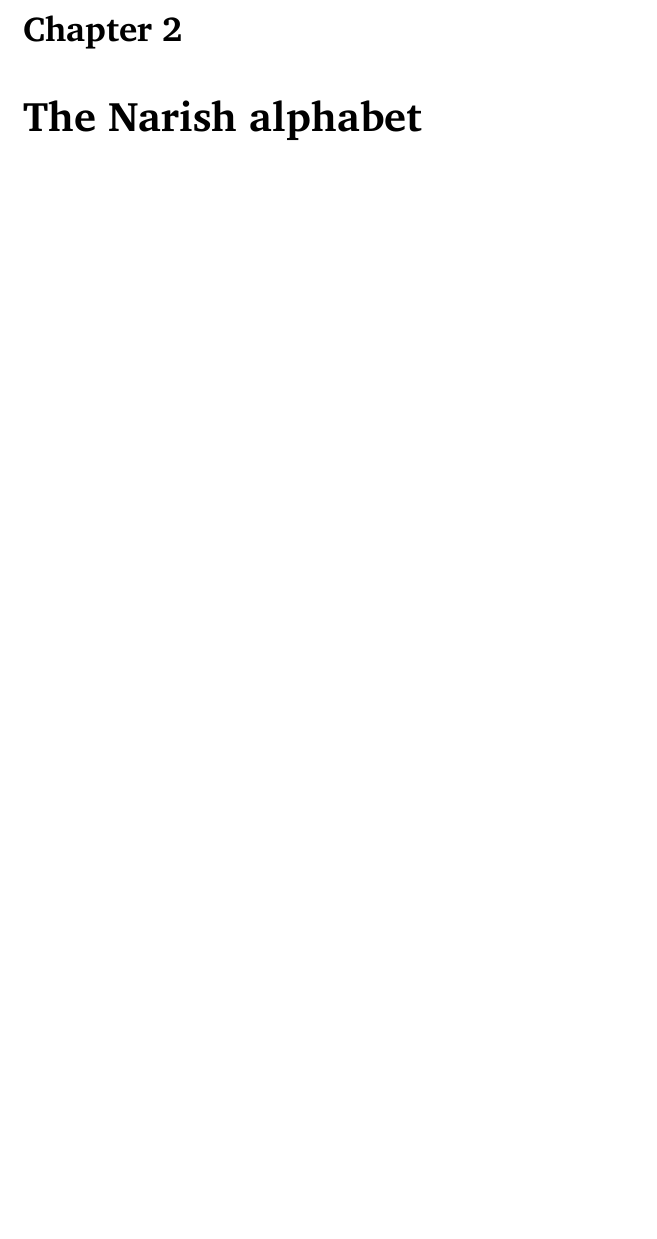
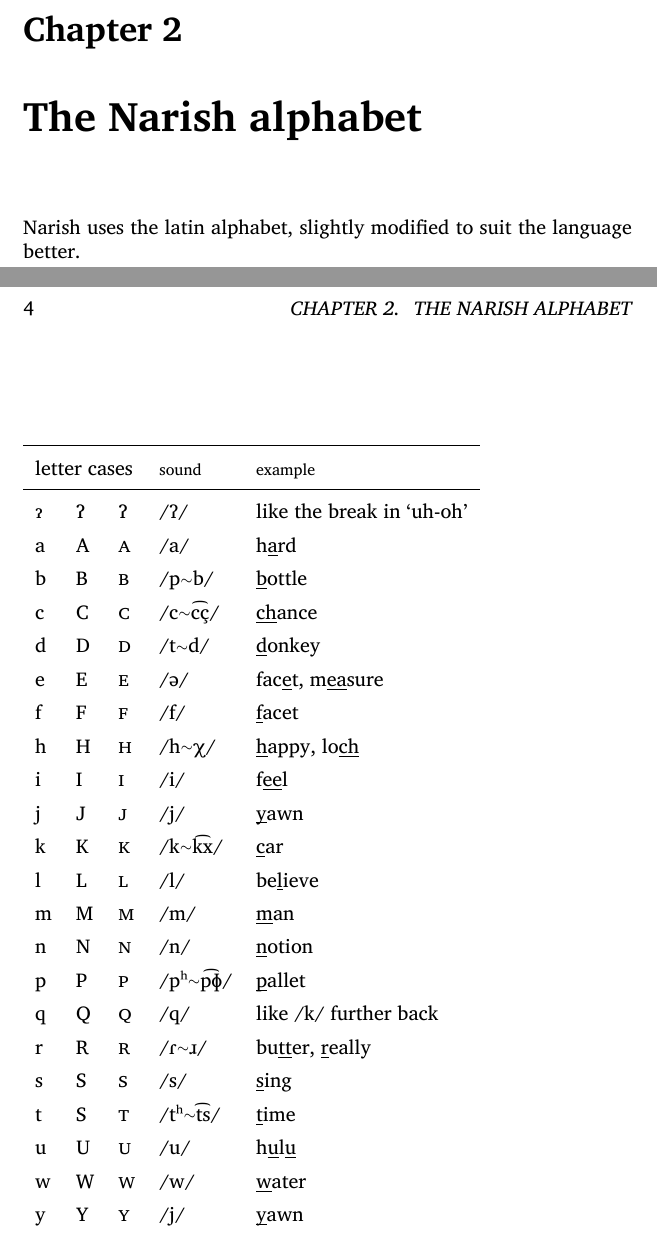
Before and after one commit to betoma/7a7aFaM, a LaTeX book (textbook/textbook.tex): part of page 7 of 9 before the commit and two parts of pages 7 and 8 of 11 after it, the two joined at a grey line, cut so that both start at the same text, the shorter picture padded with empty space. The pictures show the PDF file textbook/textbook.pdf that the author committed with the source.

Commit message:
add alphabet list and some edits

```diff
--- a/textbook/textbook.tex
+++ b/textbook/textbook.tex
@@ -108,4 +109,34 @@
 
 \chapter{The Narish alphabet}
 
-Narish uses a peculiar writing style that will seem odd to most, but it is this way for good reason. In many words, certain letters are more important than others as they point to a common overarching meaning, called the \emph{root}, and it's important that these letters stand out for readability.
+Narish uses the latin alphabet, slightly modified to suit the language better.
+
+\begin{table}[ht]
+    \begin{tabular}{lllll}
+        \toprule
+        \multicolumn{3}{l}{letter cases} & \footnotesize sound & \footnotesize example \\
+        \midrule
+        \lilglot & \bigglot & \bigglot & /ʔ/ & like the break in `uh-oh' \\
+        a & A & \textsc{a} & /a/            & h\glem{a}rd \\
+        b & B & \textsc{b} & /p{\ttilde}b/  & \glem{b}ottle \\
+        c & C & \textsc{c} & /c{\ttilde}c{\tiebar}ç/ & \glem{ch}ance \\
+        d & D & \textsc{d} & /t{\ttilde}d/  & \glem{d}onkey \\
+        e & E & \textsc{e} & /ə/            & fac\glem{e}t, m\glem{ea}sure \\
+        f & F & \textsc{f} & /f/            & \glem{f}acet \\
+        h & H & \textsc{h} & /h{\ttilde}χ/  & \glem{h}appy, lo\glem{ch} \\
+        i & I & \textsc{i} & /i/            & f\glem{ee}l \\
+        j & J & \textsc{j} & /j/            & \glem{y}awn \\
+        k & K & \textsc{k} & /k{\ttilde}k{\tiebar}x/ & \glem{c}ar \\
+        l & L & \textsc{l} & /l/            & be\glem{l}ieve \\
+        m & M & \textsc{m} & /m/            & \glem{m}an \\
+        n & N & \textsc{n} & /n/            & \glem{n}otion \\
+        p & P & \textsc{p} & /pʰ{\ttilde}p{\tiebar}ɸ/& \glem{p}allet \\
+        q & Q & \textsc{q} & /q/            & like /k/ further back \\
+        r & R & \textsc{r} & /ɾ{\ttilde}ɹ/  & bu\glem{tt}er, \glem{r}eally \\
+        s & S & \textsc{s} & /s/            & \glem{s}ing \\
+        t & S & \textsc{t} & /tʰ{\ttilde}t{\tiebar}s/& \glem{t}ime \\
+        u & U & \textsc{u} & /u/            & h\glem{u}l\glem{u} \\
+        w & W & \textsc{w} & /w/            & \glem{w}ater \\
+        y & Y & \textsc{y} & /j/            & \glem{y}awn \\
+    \end{tabular}
+\end{table}
```
Also changed, not shown: textbook/textbook.pdf, textbook/textbook.tex (7 more changed lines).
